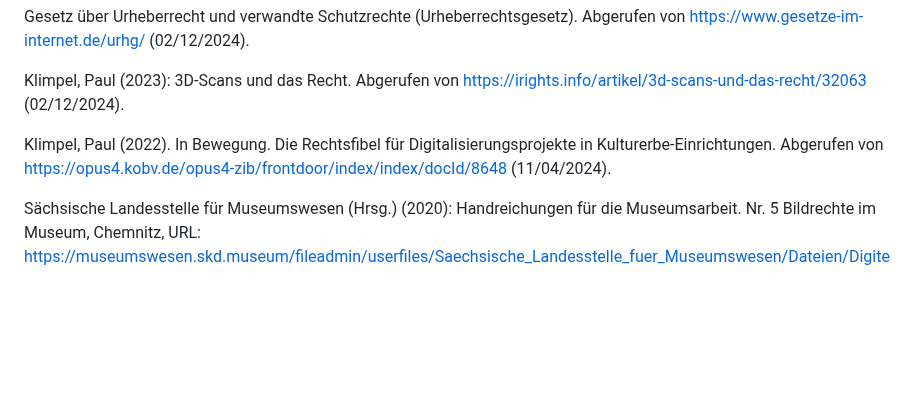
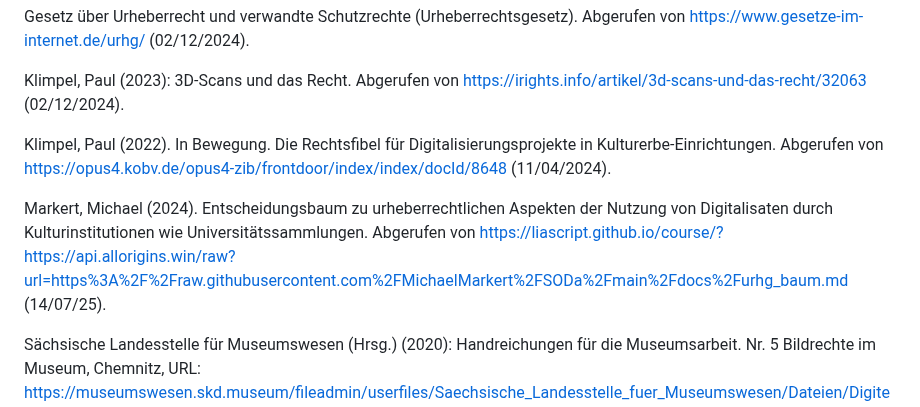
Before and after one commit to digiKulTh/Lehr-Lern-Materialien, a Markdown page: Handreichungen/Handreichung Rechtliche Aspekte.md, the part around the change. Drawn GitHub-style; blank space fills up the shorter version.

Commit message:
Update Handreichung Rechtliche Aspekte.md
Entscheidungsbaum ergänzt

```diff
--- a/Handreichungen/Handreichung Rechtliche Aspekte.md
+++ b/Handreichungen/Handreichung Rechtliche Aspekte.md
@@ -157,6 +157,8 @@ Klimpel, Paul (2023): 3D-Scans und das Recht. Abgerufen von https://irights.info
 
 Klimpel, Paul (2022). In Bewegung. Die Rechtsfibel für Digitalisierungsprojekte in Kulturerbe-Einrichtungen. Abgerufen von https://opus4.kobv.de/opus4-zib/frontdoor/index/index/docId/8648 (11/04/2024).
 
+Markert, Michael (2024). Entscheidungsbaum zu urheberrechtlichen Aspekten der Nutzung von Digitalisaten durch Kulturinstitutionen wie Universitätssammlungen. Abgerufen von https://liascript.github.io/course/?https://api.allorigins.win/raw?url=https%3A%2F%2Fraw.githubusercontent.com%2FMichaelMarkert%2FSODa%2Fmain%2Fdocs%2Furhg_baum.md (14/07/25).
+
 Sächsische Landesstelle für Museumswesen (Hrsg.) (2020): Handreichungen für die Museumsarbeit. Nr. 5
 Bildrechte im Museum, Chemnitz, URL: https://museumswesen.skd.museum/fileadmin/userfiles/Saechsische_Landesstelle_fuer_Museumswesen/Dateien/Digiteam/HR_Dokumentation_5_Bildrechte_neu.pdf (02/06/2025).
 
```
